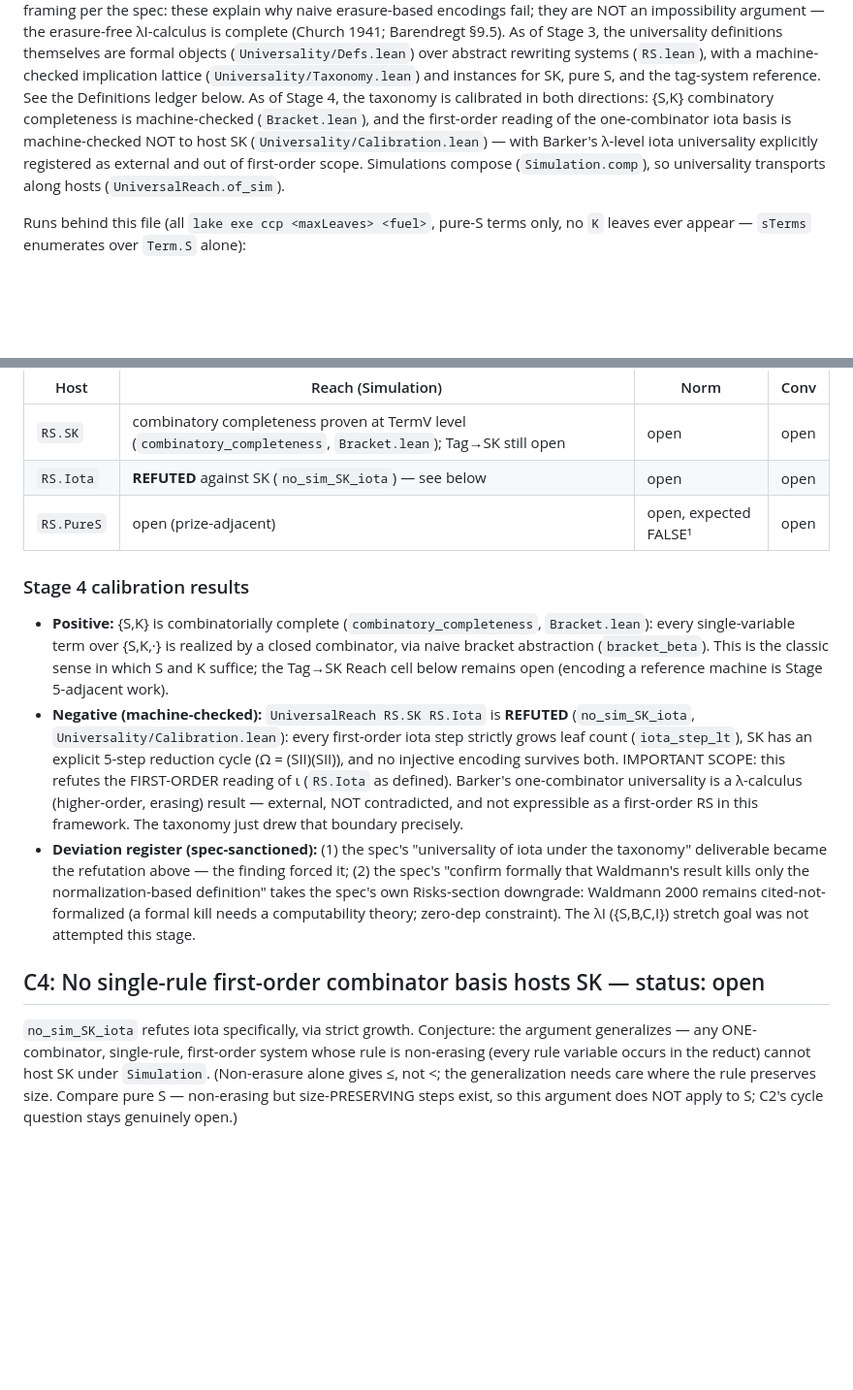
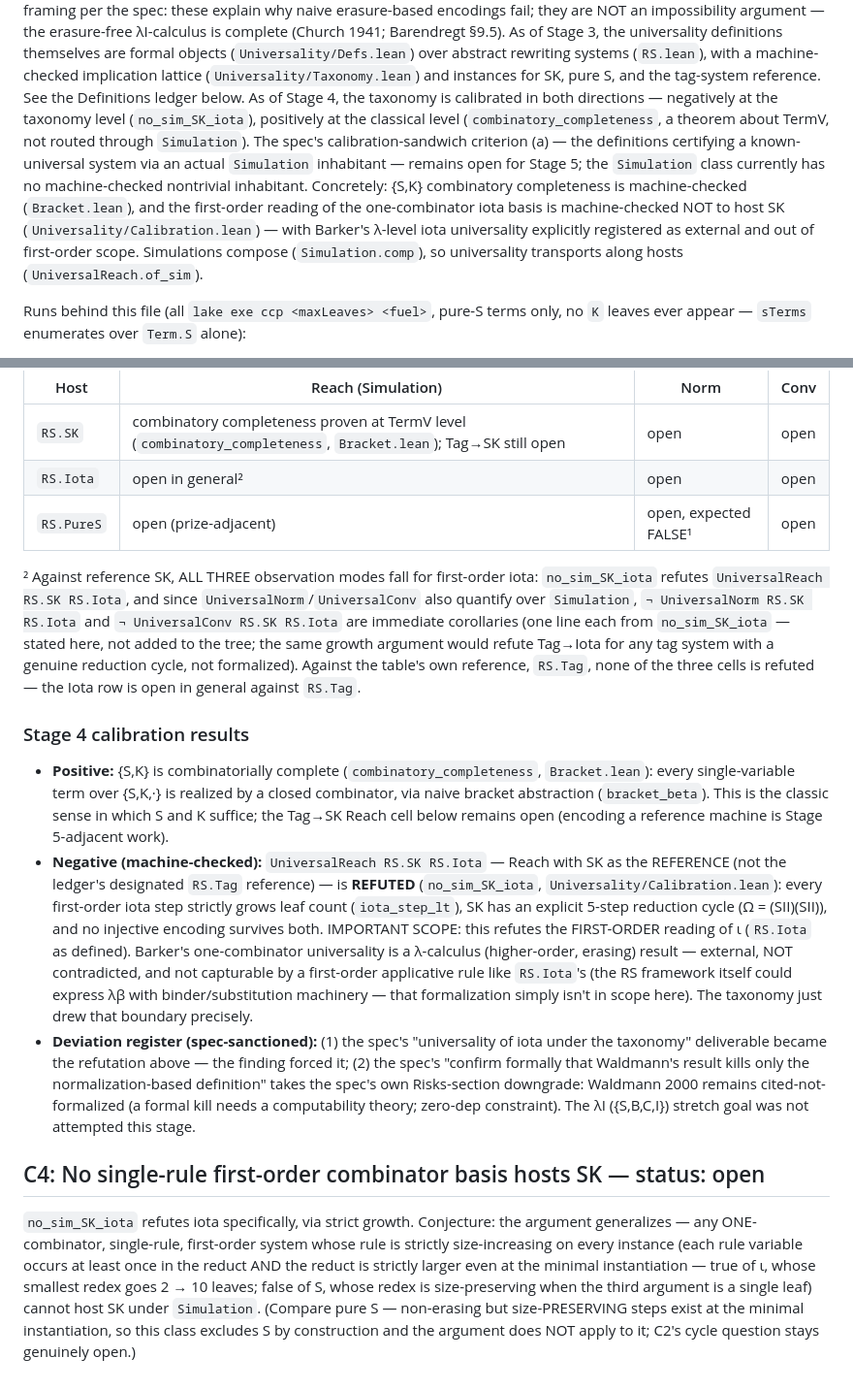
Before and after one commit to ndouglas/CombinatorCalculusPlayground, a Markdown page: CONJECTURES.md, 2 parts joined by grey strips. Shown at 97% size. Rendered like a GitHub page; blank space fills up the shorter version.

Commit message:
docs: ledger precision — C4 class, per-reference Iota row, calibration altitude
Final-review prose fixes, no Lean changes:
- C4's class hypothesis strengthened to strictly-size-increasing-at-minimal-
  instantiation, so it no longer accidentally includes pure S (which its own
  parenthetical excluded).
- Ledger table's Iota Reach cell was reporting the SK-reference refutation
  under a table whose columns are defined against RS.Tag; split into an
  "open in general" cell (vs Tag) plus a footnote giving the vs-SK result
  and its corollaries for Norm/Conv.
- "Calibrated in both directions" reworded: the positive half
  (combinatory_completeness) is a TermV-level classical result, not routed
  through Simulation -- only the negative half sits at the taxonomy level.
- "not expressible as a first-order RS" softened to "not capturable by a
  first-order applicative rule like RS.Iota's" -- the RS framework itself
  could host lambda-beta with binder/substitution machinery; that's just
  out of scope here, not impossible.
- LAB_NOTEBOOK: "third stage so far" -> "third stage overall" (removes a
  three-in-a-row misreading); appended two Stage 5 notes to the Stage 4
  entry (no_sim_SK_iota never uses Simulation.bwd; suggested first
  nontrivial Simulation inhabitant is the PureS->SK inclusion).

```diff
--- a/CONJECTURES.md
+++ b/CONJECTURES.md
@@ -23,12 +23,18 @@ As of Stage 3, the universality definitions themselves are formal objects
 with a machine-checked implication lattice (`Universality/Taxonomy.lean`)
 and instances for SK, pure S, and the tag-system reference. See the
 Definitions ledger below.
-As of Stage 4, the taxonomy is calibrated in both directions: {S,K}
-combinatory completeness is machine-checked (`Bracket.lean`), and the
-first-order reading of the one-combinator iota basis is machine-checked
-NOT to host SK (`Universality/Calibration.lean`) — with Barker's λ-level
-iota universality explicitly registered as external and out of
-first-order scope. Simulations compose (`Simulation.comp`), so
+As of Stage 4, the taxonomy is calibrated in both directions —
+negatively at the taxonomy level (`no_sim_SK_iota`), positively at the
+classical level (`combinatory_completeness`, a theorem about TermV, not
+routed through `Simulation`). The spec's calibration-sandwich criterion
+(a) — the definitions certifying a known-universal system via an actual
+`Simulation` inhabitant — remains open for Stage 5; the `Simulation`
+class currently has no machine-checked nontrivial inhabitant. Concretely:
+{S,K} combinatory completeness is machine-checked (`Bracket.lean`), and
+the first-order reading of the one-combinator iota basis is
+machine-checked NOT to host SK (`Universality/Calibration.lean`) — with
+Barker's λ-level iota universality explicitly registered as external and
+out of first-order scope. Simulations compose (`Simulation.comp`), so
 universality transports along hosts (`UniversalReach.of_sim`).
 
 Runs behind this file (all `lake exe ccp <maxLeaves> <fuel>`, pure-S terms only,
@@ -173,8 +179,18 @@ Updated table (Stage 4):
 | Host        | Reach (Simulation)                          | Norm                  | Conv |
 |-------------|----------------------------------------------|-----------------------|------|
 | `RS.SK`     | combinatory completeness proven at TermV level (`combinatory_completeness`, `Bracket.lean`); Tag→SK still open | open | open |
-| `RS.Iota`   | **REFUTED** against SK (`no_sim_SK_iota`) — see below | open | open |
+| `RS.Iota`   | open in general² | open | open |
 | `RS.PureS`  | open (prize-adjacent) | open, expected FALSE¹ | open |
+
+² Against reference SK, ALL THREE observation modes fall for first-order
+iota: `no_sim_SK_iota` refutes `UniversalReach RS.SK RS.Iota`, and since
+`UniversalNorm`/`UniversalConv` also quantify over `Simulation`, `¬
+UniversalNorm RS.SK RS.Iota` and `¬ UniversalConv RS.SK RS.Iota` are
+immediate corollaries (one line each from `no_sim_SK_iota` — stated
+here, not added to the tree; the same growth argument would refute
+Tag→Iota for any tag system with a genuine reduction cycle, not
+formalized). Against the table's own reference, `RS.Tag`, none of the
+three cells is refuted — the Iota row is open in general against `RS.Tag`.
 
 ### Stage 4 calibration results
 
@@ -184,15 +200,19 @@ Updated table (Stage 4):
   abstraction (`bracket_beta`). This is the classic sense in which S and K
   suffice; the Tag→SK Reach cell below remains open (encoding a reference
   machine is Stage 5-adjacent work).
-- **Negative (machine-checked):** `UniversalReach RS.SK RS.Iota` is
-  **REFUTED** (`no_sim_SK_iota`, `Universality/Calibration.lean`): every
+- **Negative (machine-checked):** `UniversalReach RS.SK RS.Iota` — Reach
+  with SK as the REFERENCE (not the ledger's designated `RS.Tag`
+  reference) — is **REFUTED** (`no_sim_SK_iota`,
+  `Universality/Calibration.lean`): every
   first-order iota step strictly grows leaf count (`iota_step_lt`), SK has
   an explicit 5-step reduction cycle (Ω = (SII)(SII)), and no injective
   encoding survives both. IMPORTANT SCOPE: this refutes the FIRST-ORDER
   reading of ι (`RS.Iota` as defined). Barker's one-combinator
   universality is a λ-calculus (higher-order, erasing) result — external,
-  NOT contradicted, and not expressible as a first-order RS in this
-  framework. The taxonomy just drew that boundary precisely.
+  NOT contradicted, and not capturable by a first-order applicative rule
+  like `RS.Iota`'s (the RS framework itself could express λβ with
+  binder/substitution machinery — that formalization simply isn't in
+  scope here). The taxonomy just drew that boundary precisely.
 - **Deviation register (spec-sanctioned):** (1) the spec's "universality
   of iota under the taxonomy" deliverable became the refutation above —
   the finding forced it; (2) the spec's "confirm formally that Waldmann's
@@ -204,8 +224,12 @@ Updated table (Stage 4):
 ## C4: No single-rule first-order combinator basis hosts SK — status: open
 `no_sim_SK_iota` refutes iota specifically, via strict growth. Conjecture:
 the argument generalizes — any ONE-combinator, single-rule, first-order
-system whose rule is non-erasing (every rule variable occurs in the
-reduct) cannot host SK under `Simulation`. (Non-erasure alone gives ≤,
-not <; the generalization needs care where the rule preserves size.
-Compare pure S — non-erasing but size-PRESERVING steps exist, so this
-argument does NOT apply to S; C2's cycle question stays genuinely open.)
+system whose rule is strictly size-increasing on every instance (each
+rule variable occurs at least once in the reduct AND the reduct is
+strictly larger even at the minimal instantiation — true of ι, whose
+smallest redex goes 2 → 10 leaves; false of S, whose redex is
+size-preserving when the third argument is a single leaf) cannot host SK
+under `Simulation`. (Compare pure S — non-erasing but size-PRESERVING
+steps exist at the minimal instantiation, so this class excludes S by
+construction and the argument does NOT apply to it; C2's cycle question
+stays genuinely open.)
```
Also changed, not shown: LAB_NOTEBOOK.md (+13 -1 lines).
